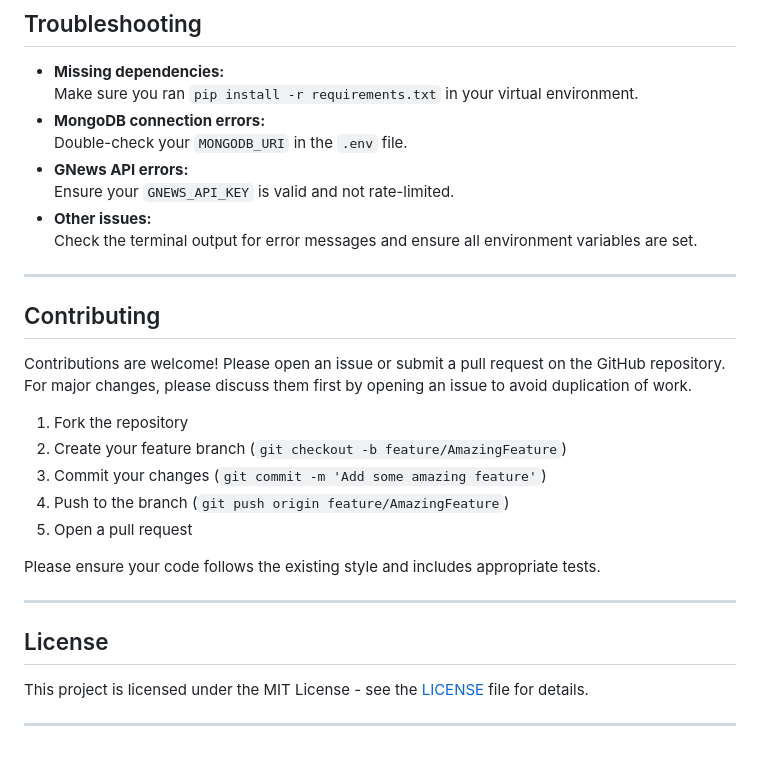
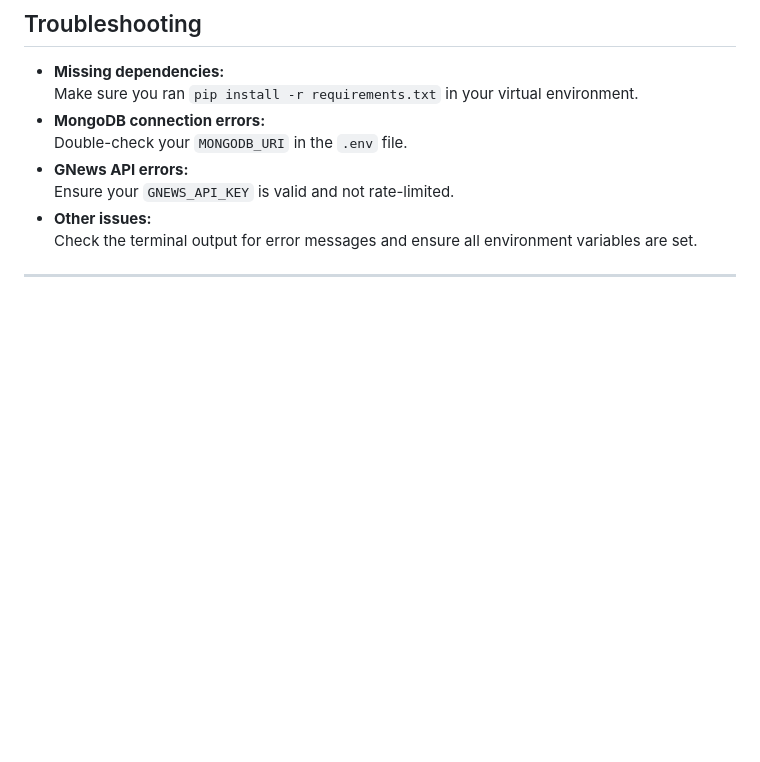
Before and after one commit to imenferchi/Sentiment-for-Casper, a Markdown page: README.md, the part around the change. Rendered like a GitHub page; blank space fills up the shorter version.

```diff
--- a/README.md
+++ b/README.md
@@ -147,25 +147,4 @@ python app.py
   Ensure your `GNEWS_API_KEY` is valid and not rate-limited.
 - **Other issues:**
   Check the terminal output for error messages and ensure all environment variables are set.
-
 ---
-
-## Contributing
-
-Contributions are welcome! Please open an issue or submit a pull request on the GitHub repository. For major changes, please discuss them first by opening an issue to avoid duplication of work.
-
-1. Fork the repository
-2. Create your feature branch (`git checkout -b feature/AmazingFeature`)
-3. Commit your changes (`git commit -m 'Add some amazing feature'`)
-4. Push to the branch (`git push origin feature/AmazingFeature`)
-5. Open a pull request
-
-Please ensure your code follows the existing style and includes appropriate tests.
-
----
-
-## License
-
-This project is licensed under the MIT License - see the [LICENSE](LICENSE) file for details.
-
----
```
